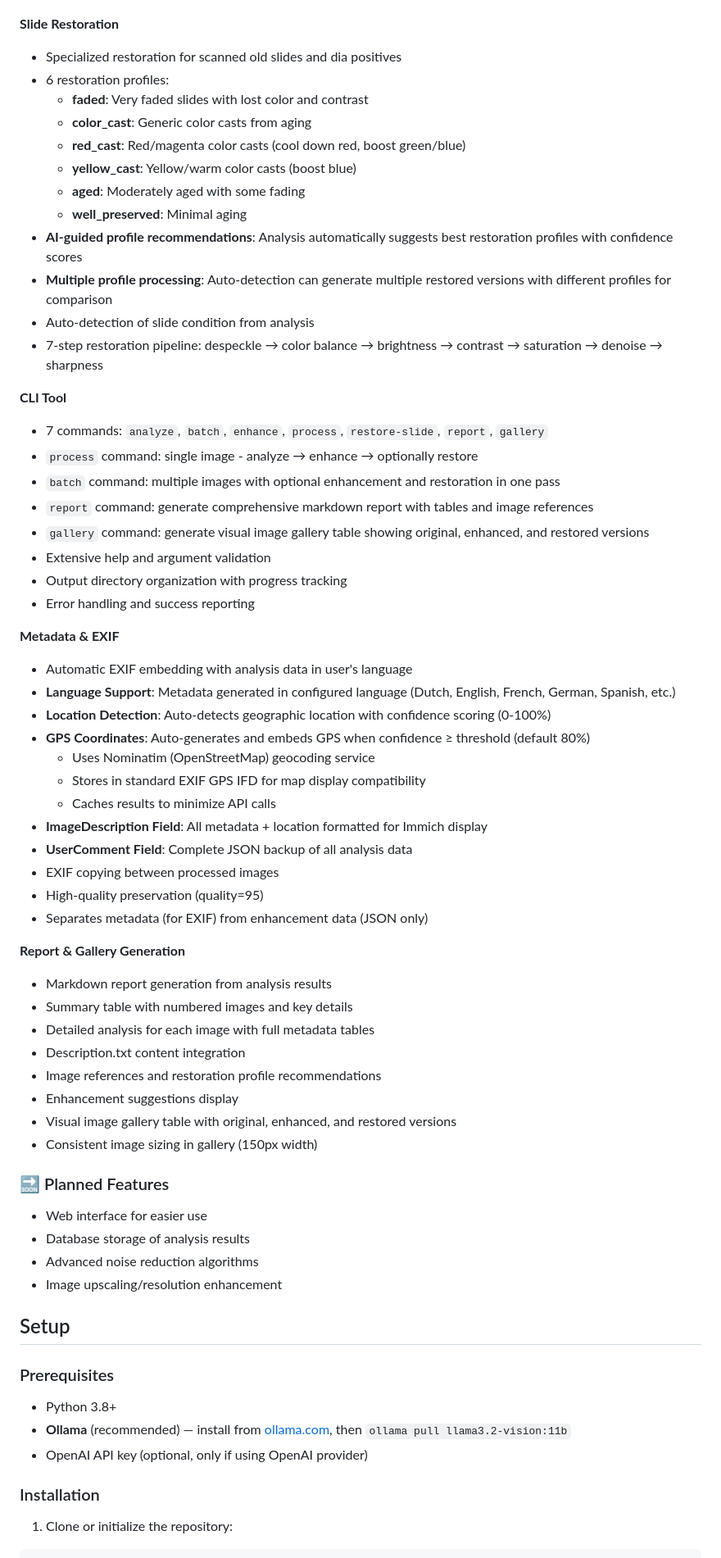
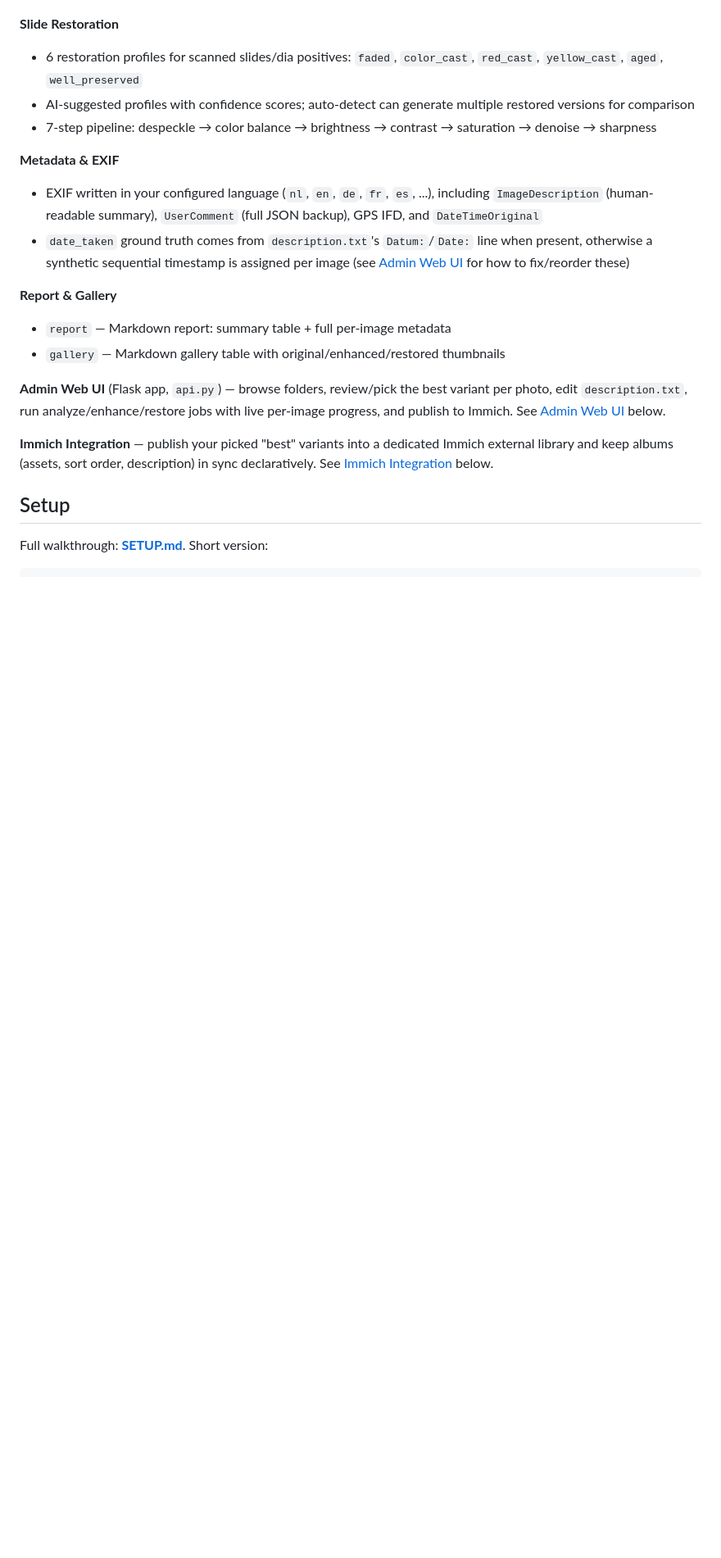
Before and after one commit to L1Blom/pictures, a Markdown page: README.md, the part around one of its changes. Shown at 82% size. GitHub-like rendering; blank space fills up the shorter version.

````diff
--- a/README.md
+++ b/README.md
@@ -47,66 +21,23 @@ A Python project that analyzes pictures using AI vision models (Ollama local mod
 
 **Slide Restoration**
-- Specialized restoration for scanned old slides and dia positives
-- 6 restoration profiles:
-  - **faded**: Very faded slides with lost color and contrast
-  - **color_cast**: Generic color casts from aging
-  - **red_cast**: Red/magenta color casts (cool down red, boost green/blue)
-  - **yellow_cast**: Yellow/warm color casts (boost blue)
-  - **aged**: Moderately aged with some fading
-  - **well_preserved**: Minimal aging
-- **AI-guided profile recommendations**: Analysis automatically suggests best restoration profiles with confidence scores
-- **Multiple profile processing**: Auto-detection can generate multiple restored versions with different profiles for comparison
-- Auto-detection of slide condition from analysis
-- 7-step restoration pipeline: despeckle → color balance → brightness → contrast → saturation → denoise → sharpness
-
-**CLI Tool**
-- 7 commands: `analyze`, `batch`, `enhance`, `process`, `restore-slide`, `report`, `gallery`
-- `process` command: single image - analyze → enhance → optionally restore
-- `batch` command: multiple images with optional enhancement and restoration in one pass
-- `report` command: generate comprehensive markdown report with tables and image references
-- `gallery` command: generate visual image gallery table showing original, enhanced, and restored versions
-- Extensive help and argument validation
-- Output directory organization with progress tracking
-- Error handling and success reporting
+- 6 restoration profiles for scanned slides/dia positives: `faded`, `color_cast`, `red_cast`, `yellow_cast`, `aged`, `well_preserved`
+- AI-suggested profiles with confidence scores; auto-detect can generate multiple restored versions for comparison
+- 7-step pipeline: despeckle → color balance → brightness → contrast → saturation → denoise → sharpness
 
 **Metadata & EXIF**
-- Automatic EXIF embedding with analysis data in user's language
-- **Language Support**: Metadata generated in configured language (Dutch, English, French, German, Spanish, etc.)
-- **Location Detection**: Auto-detects geographic location with confidence scoring (0-100%)
-- **GPS Coordinates**: Auto-generates and embeds GPS when confidence ≥ threshold (default 80%)
-  - Uses Nominatim (OpenStreetMap) geocoding service
-  - Stores in standard EXIF GPS IFD for map display compatibility
-  - Caches results to minimize API calls
-- **ImageDescription Field**: All metadata + location formatted for Immich display
-- **UserComment Field**: Complete JSON backup of all analysis data
-- EXIF copying between processed images
-- High-quality preservation (quality=95)
-- Separates metadata (for EXIF) from enhancement data (JSON only)
+- EXIF written in your configured language (`nl`, `en`, `de`, `fr`, `es`, ...), including `ImageDescription` (human-readable summary), `UserComment` (full JSON backup), GPS IFD, and `DateTimeOriginal`
+- `date_taken` ground truth comes from `description.txt`'s `Datum:`/`Date:` line when present, otherwise a synthetic sequential timestamp is assigned per image (see [Admin Web UI](#admin-web-ui--reviewreorderpublish) for how to fix/reorder these)
 
-**Report & Gallery Generation**
-- Markdown report generation from analysis results
-- Summary table with numbered images and key details
-- Detailed analysis for each image with full metadata tables
-- Description.txt content integration
-- Image references and restoration profile recommendations
-- Enhancement suggestions display
-- Visual image gallery table with original, enhanced, and restored versions
-- Consistent image sizing in gallery (150px width)
+**Report & Gallery**
+- `report` — Markdown report: summary table + full per-image metadata
+- `gallery` — Markdown gallery table with original/enhanced/restored thumbnails
 
-### 🔜 Planned Features
-- Web interface for easier use
-- Database storage of analysis results
-- Advanced noise reduction algorithms
-- Image upscaling/resolution enhancement
+**Admin Web UI** (Flask app, `api.py`) — browse folders, review/pick the best variant per photo, edit `description.txt`, run analyze/enhance/restore jobs with live per-image progress, and publish to Immich. See [Admin Web UI](#admin-web-ui--reviewreorderpublish) below.
+
+**Immich Integration** — publish your picked "best" variants into a dedicated Immich external library and keep albums (assets, sort order, description) in sync declaratively. See [Immich Integration](#immich-integration) below.
 
 ## Setup
 
-### Prerequisites
-- Python 3.8+
-- **Ollama** (recommended) — install from [ollama.com](https://ollama.com), then `ollama pull llama3.2-vision:11b`
-- OpenAI API key (optional, only if using OpenAI provider)
+Full walkthrough: **[SETUP.md](SETUP.md)**. Short version:
 
-### Installation
-
-1. Clone or initialize the repository:
 ```bash
````
Also changed, not shown: other parts of README.md (+126 -225 lines), SETUP.md (added, +166 -0 lines).
